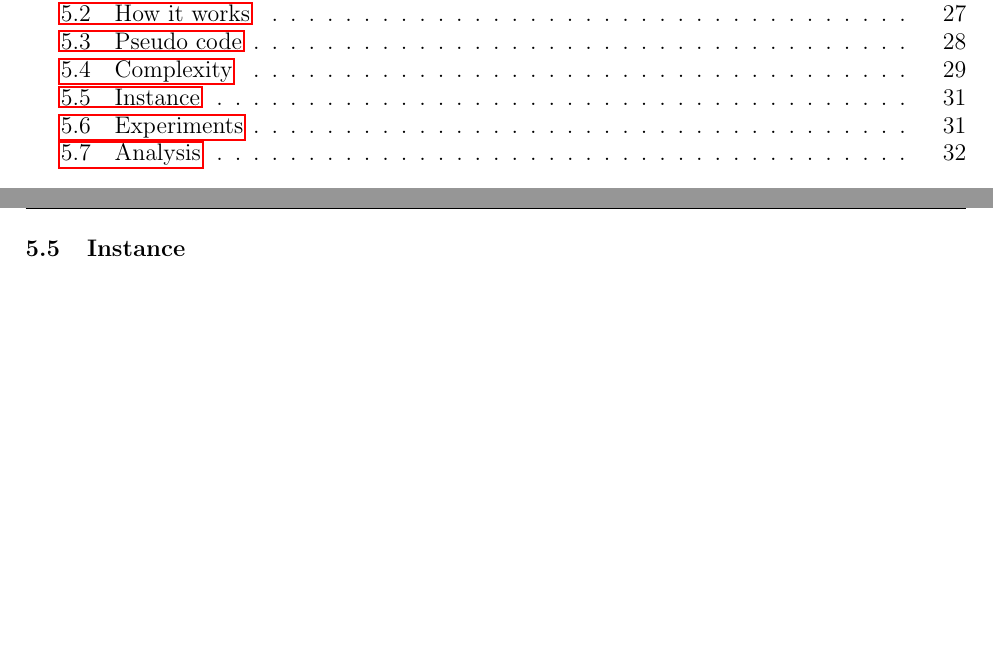
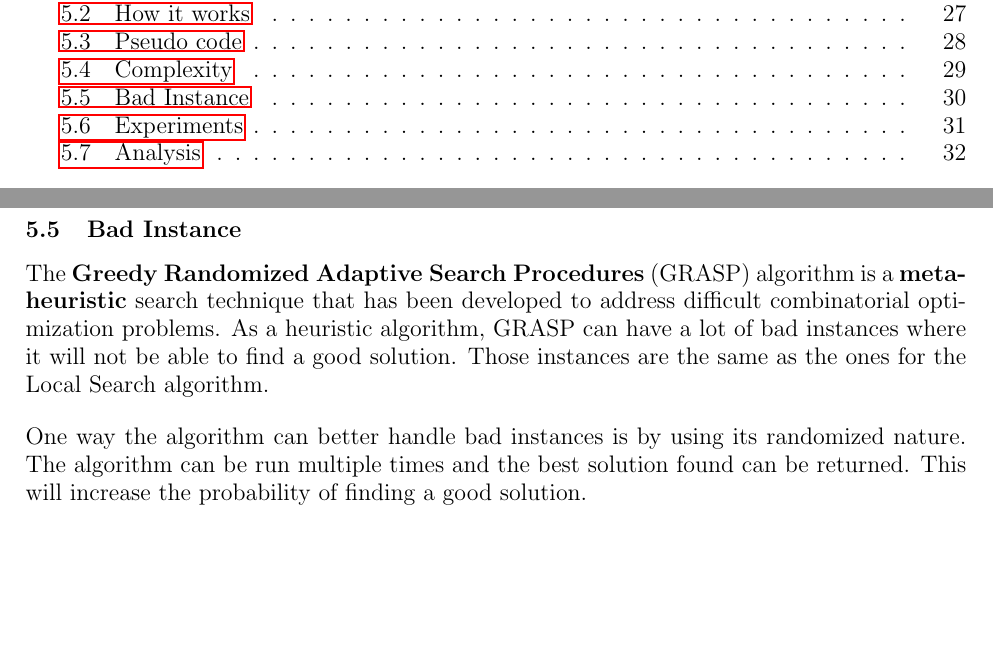
Before and after one commit to sehnryr/Final-Graph-Project-ISEN-CIR3, a LaTeX document (report/report.tex, which reads report/report_sections/grasp_mewc/bad_instance.tex): two parts of pages 2 and 31 of 34 before the commit and two parts of pages 2 and 30 of 34 after it, joined at a grey line, cut so that both start at the same text, the shorter picture padded with empty space. Compiled offline with pdfLaTeX.

Commit message:
add bad instance for grasp

```diff
--- a/report/report_sections/grasp_mewc/bad_instance.tex
+++ b/report/report_sections/grasp_mewc/bad_instance.tex
@@ -1,3 +1,14 @@
 % ----- Bad Instance -----
 
-\subsection{Instance}
+\subsection{Bad Instance}
+
+The \textbf{Greedy Randomized Adaptive Search Procedures} (GRASP) algorithm is a
+\textbf{meta-heuristic} search technique that has been developed to address
+difficult combinatorial optimization problems. As a heuristic algorithm, GRASP
+can have a lot of bad instances where it will not be able to find a good solution.
+Those instances are the same as the ones for the Local Search algorithm.
+\bigskip
+
+One way the algorithm can better handle bad instances is by using its randomized
+nature. The algorithm can be run multiple times and the best solution found can
+be returned. This will increase the probability of finding a good solution.
```
